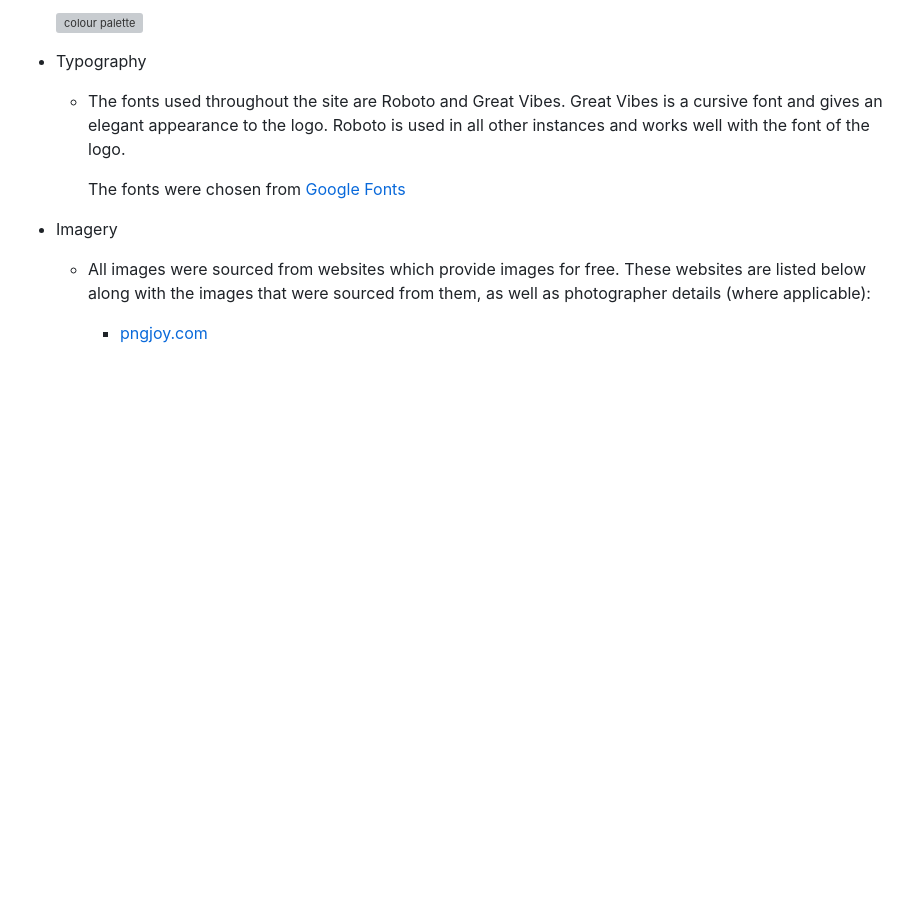
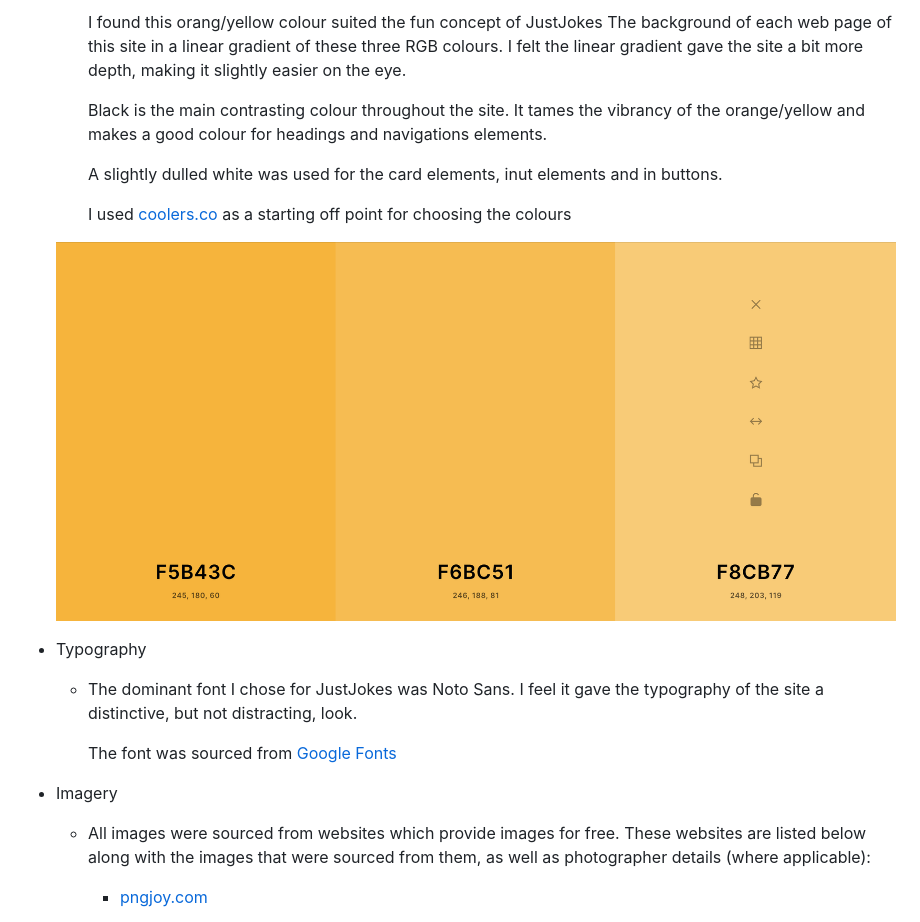
Before and after one commit to DarraghReid/just_jokes, a Markdown page: README.md, the part around the change printed below. Rendered like a GitHub page; pictures changed too: static/images/coolers.png (added); blank space fills up the shorter version; grey boxes are pictures that could not be loaded.

```diff
--- a/README.md
+++ b/README.md
@@ -78,12 +85,18 @@ This makes it so each section is never more than a click away and results in fas
 
-    ![colour palette](assets/images/readme-imgs/coolers.png)
+        I found this orang/yellow colour suited the fun concept of JustJokes The background of each web page of this site in a linear gradient of these three RGB colours. I felt the linear gradient gave the site a bit more depth, making it slightly easier on the eye.
+
+        Black is the main contrasting colour throughout the site. It tames the vibrancy of the orange/yellow and makes a good colour for headings and navigations elements.
+
+        A slightly dulled white was used for the card elements, inut elements and in buttons.
+
+        I used [coolers.co](https://coolors.co/) as a starting off point for choosing the colours
+
+    ![colour palette](static/images/coolers.png)
 
 * Typography
-    * The fonts used throughout the site are Roboto and Great Vibes.
-    Great Vibes is a cursive font and gives an elegant appearance to the logo.
-    Roboto is used in all other instances and works well with the font of the logo.
+    * The dominant font I chose for JustJokes was Noto Sans. I feel it gave the typography of the site a distinctive, but not distracting, look.
 
-        The fonts were chosen from [Google Fonts](https://fonts.google.com/)
+        The font was sourced from [Google Fonts](https://fonts.google.com/)
 
 * Imagery
     * All images were sourced from websites which provide images for free. These websites are listed below along with the images that were sourced from them, as well as photographer details (where applicable):
```
Also changed, not shown: other parts of README.md (+29 -22 lines), 3 other files.
